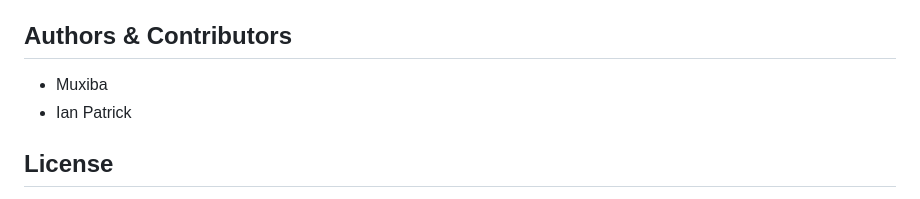
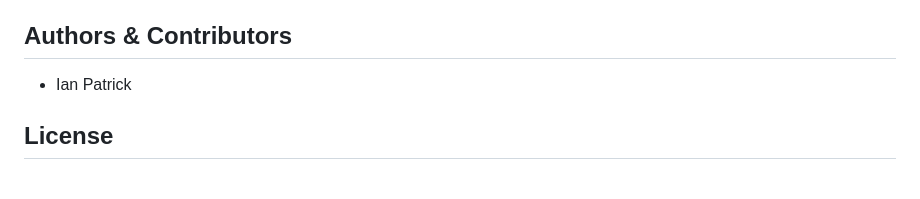
Before and after one commit to ianptkcs/fis16-medicoes-grandezas, a Markdown page: README.md, the part around the change. GitHub-like rendering.

```diff
--- a/README.md
+++ b/README.md
@@ -133,7 +133,6 @@ The project generates:
 
 ## Authors & Contributors
 
--   Muxiba
 -   Ian Patrick
 
 ## License
```
